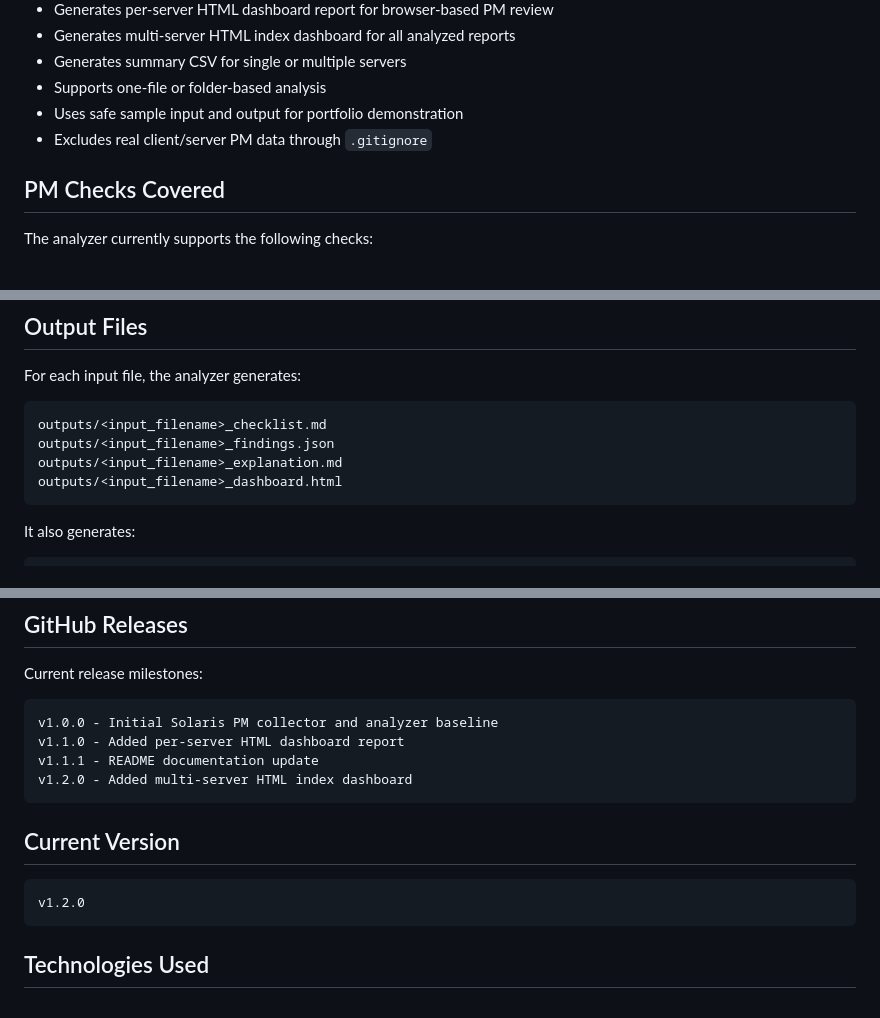
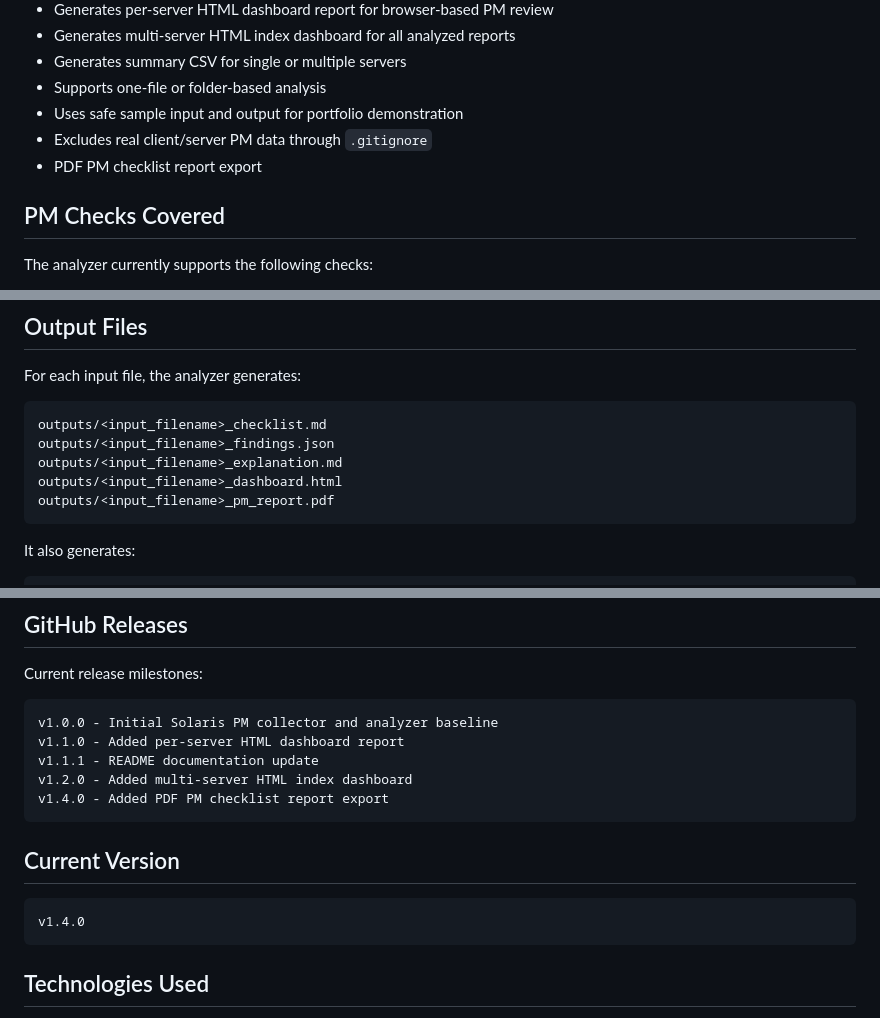
Before and after one commit to hritheqal/solaris-pm-automation, a Markdown page: README.md, 3 parts joined by grey strips. Rendered like a GitHub page.

Commit message:
Update README for PDF export

````diff
--- a/README.md
+++ b/README.md
@@ -34,6 +34,7 @@ Instead of manually checking long command outputs one by one, this tool helps ge
 - Supports one-file or folder-based analysis
 - Uses safe sample input and output for portfolio demonstration
 - Excludes real client/server PM data through `.gitignore`
+- PDF PM checklist report export
 
 ## PM Checks Covered
 
@@ -146,6 +147,7 @@ outputs/<input_filename>_checklist.md
 outputs/<input_filename>_findings.json
 outputs/<input_filename>_explanation.md
 outputs/<input_filename>_dashboard.html
+outputs/<input_filename>_pm_report.pdf
 ```
 
 It also generates:
@@ -307,12 +309,13 @@ v1.0.0 - Initial Solaris PM collector and analyzer baseline
 v1.1.0 - Added per-server HTML dashboard report
 v1.1.1 - README documentation update
 v1.2.0 - Added multi-server HTML index dashboard
+v1.4.0 - Added PDF PM checklist report export
 ```
 
 ## Current Version
 
 ```text
-v1.2.0
+v1.4.0
 ```
 
 ## Technologies Used
````
